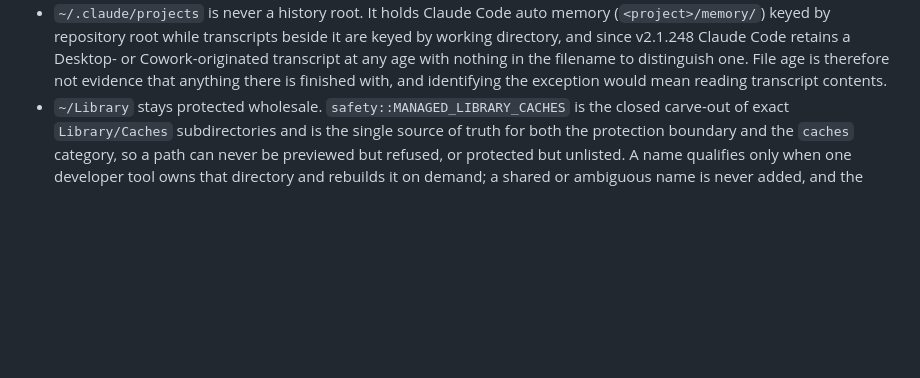
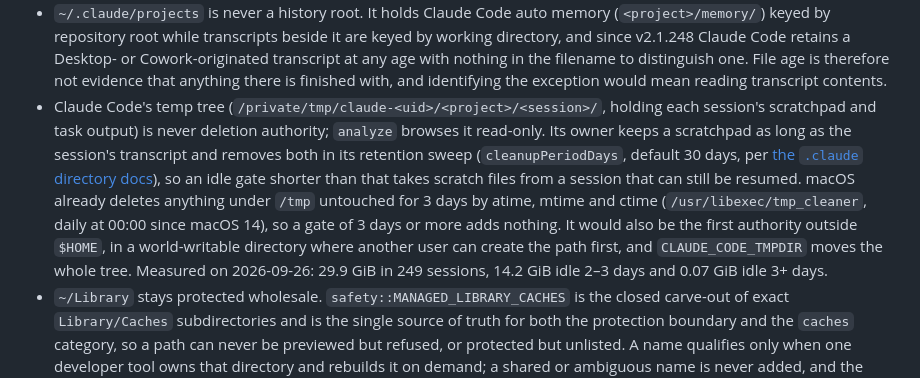
Before and after one commit to mneves75/devtrim, a Markdown page: AGENTS.md, the part around the change. Drawn GitHub-style; blank space fills up the shorter version.

```diff
--- a/AGENTS.md
+++ b/AGENTS.md
@@ -85,6 +85,7 @@ checked 2026-09-04. User instructions take precedence over skill procedures.
 - `installers` matches only direct children of `Downloads` and `Desktop` whose extension is on its closed list (`dmg`, `pkg`, `mpkg`, `iso`, `xip`), matched ASCII-case-insensitively, and only after the configured active window. Scanning never recurses, formats that can carry source or user data are never added, and apply reasserts the full shape, refusing symlinks and any target outside those two directories.
 - `agents` keeps two closed tiers, never one, beside the separate Codex release authority above. A *regenerable* entry is an exact `$HOME`-relative cache its owner rebuilds on demand and is offered unconditionally; a *history* entry (session transcripts, shell snapshots, and archived sessions) is not regenerable and is offered only once the newest regular file anywhere in its subtree is older than the configured active window. Only regular files vote on that age, because a directory mtime moves on creation and on removal. History findings are children at exactly the configured depth below their root — Codex sessions nest `<year>/<month>/<day>` — so neither the root nor a deeper descendant can borrow its authority. A shell snapshot is history, not cache: it is written once per session, sourced by every later shell call in that session, and never rewritten if it disappears. Authentication material, configuration, memories, skills, agent definitions, installed plugins and `.claude.json` backups are on neither list. Apply reasserts tier membership, exact depth, symlink refusal, and the age gate re-read from disk.
 - `~/.claude/projects` is never a history root. It holds Claude Code auto memory (`<project>/memory/`) keyed by repository root while transcripts beside it are keyed by working directory, and since v2.1.248 Claude Code retains a Desktop- or Cowork-originated transcript at any age with nothing in the filename to distinguish one. File age is therefore not evidence that anything there is finished with, and identifying the exception would mean reading transcript contents.
+- Claude Code's temp tree (`/private/tmp/claude-<uid>/<project>/<session>/`, holding each session's scratchpad and task output) is never deletion authority; `analyze` browses it read-only. Its owner keeps a scratchpad as long as the session's transcript and removes both in its retention sweep (`cleanupPeriodDays`, default 30 days, per [the `.claude` directory docs](https://code.claude.com/docs/en/claude-directory)), so an idle gate shorter than that takes scratch files from a session that can still be resumed. macOS already deletes anything under `/tmp` untouched for 3 days by atime, mtime and ctime (`/usr/libexec/tmp_cleaner`, daily at 00:00 since macOS 14), so a gate of 3 days or more adds nothing. It would also be the first authority outside `$HOME`, in a world-writable directory where another user can create the path first, and `CLAUDE_CODE_TMPDIR` moves the whole tree. Measured on 2026-09-26: 29.9 GiB in 249 sessions, 14.2 GiB idle 2–3 days and 0.07 GiB idle 3+ days.
 - `~/Library` stays protected wholesale. `safety::MANAGED_LIBRARY_CACHES` is the closed carve-out of exact `Library/Caches` subdirectories and is the single source of truth for both the protection boundary and the `caches` category, so a path can never be previewed but refused, or protected but unlisted. A name qualifies only when one developer tool owns that directory and rebuilds it on demand; a shared or ambiguous name is never added, and the pnpm entry is the metadata cache rather than the content-addressable store that installed dependency trees hard-link into. `Caches/JetBrains` is excluded because on macOS it is the IDE system directory whose product subdirectories hold the non-regenerable `LocalHistory` store, and `Caches/deno` because it is `DENO_DIR`, holding default-path Deno KV databases and `localStorage`. Matching is exact or `<entry>/`-prefixed, so a neighbour sharing a prefix stays protected.
 - `docker` reports the host-side VM disk image as a non-actionable finding measured in allocated blocks, not logical length, because the image is sparse. It is emitted when `docker` is not installed. An installed `docker` whose daemon is unreachable fails the category, and that error names the image and its size; a refused non-local endpoint and a malformed `docker` response remain hard errors. devtrim never compacts or deletes a runtime disk image, and its notes never promise when the runtime returns freed blocks. The build-cache estimate is `docker system df` SIZE, labelled "up to", when ACTIVE is 0, because the daemon omits records shared with the image store from RECLAIMABLE and `builder prune -a` removes them; with records in use it is RECLAIMABLE, labelled "at least". Only the Build Cache row parses ACTIVE, and a non-integer there fails the category.
 - Every deletion and typed command writes a write-ahead journal record (attempt before, result after) via `src/journal.rs`, synced per record; an unwritable journal blocks apply. Rotation is shift-and-rename at journal-open time only, never truncation, never mid-apply. `history` is read-only, reads rotated files, and emits its own single JSON document. An append first terminates a tail left without a newline by a short write, so no record fuses with a fragment.
```
Also changed, not shown: CLAUDE.md (+1 -0 lines).
